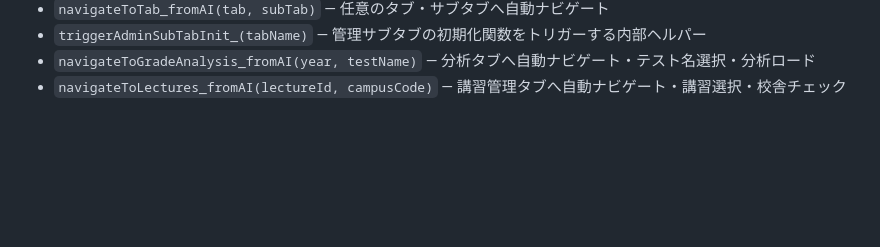
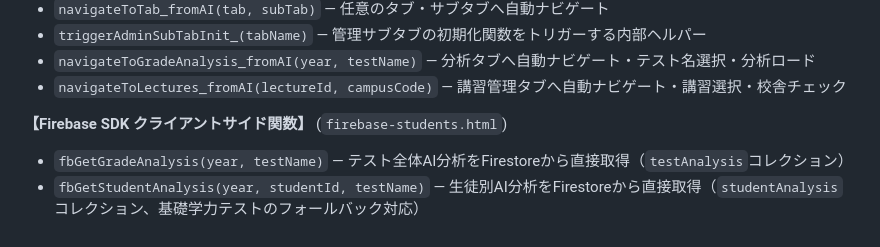
Before and after one commit to Inoi771/S-quire-portfolio, a Markdown page: FUNCTIONS-frontend.md, the part around the change. GitHub-like rendering; blank space fills up the shorter version.

Commit message:
GASデプロイカウンター 24→25、FUNCTIONS-frontend.md にfb分析関数を追記
https://claude.ai/code/session_01MEwzhH7FjX2XWzrkZawvtL

```diff
--- a/FUNCTIONS-frontend.md
+++ b/FUNCTIONS-frontend.md
@@ -275,3 +275,7 @@
 - `triggerAdminSubTabInit_(tabName)` — 管理サブタブの初期化関数をトリガーする内部ヘルパー
 - `navigateToGradeAnalysis_fromAI(year, testName)` — 分析タブへ自動ナビゲート・テスト名選択・分析ロード
 - `navigateToLectures_fromAI(lectureId, campusCode)` — 講習管理タブへ自動ナビゲート・講習選択・校舎チェック
+
+**【Firebase SDK クライアントサイド関数】** (`firebase-students.html`)
+- `fbGetGradeAnalysis(year, testName)` — テスト全体AI分析をFirestoreから直接取得（`testAnalysis`コレクション）
+- `fbGetStudentAnalysis(year, studentId, testName)` — 生徒別AI分析をFirestoreから直接取得（`studentAnalysis`コレクション、基礎学力テストのフォールバック対応）
```
Also changed, not shown: CLAUDE.md (+1 -1 lines).
